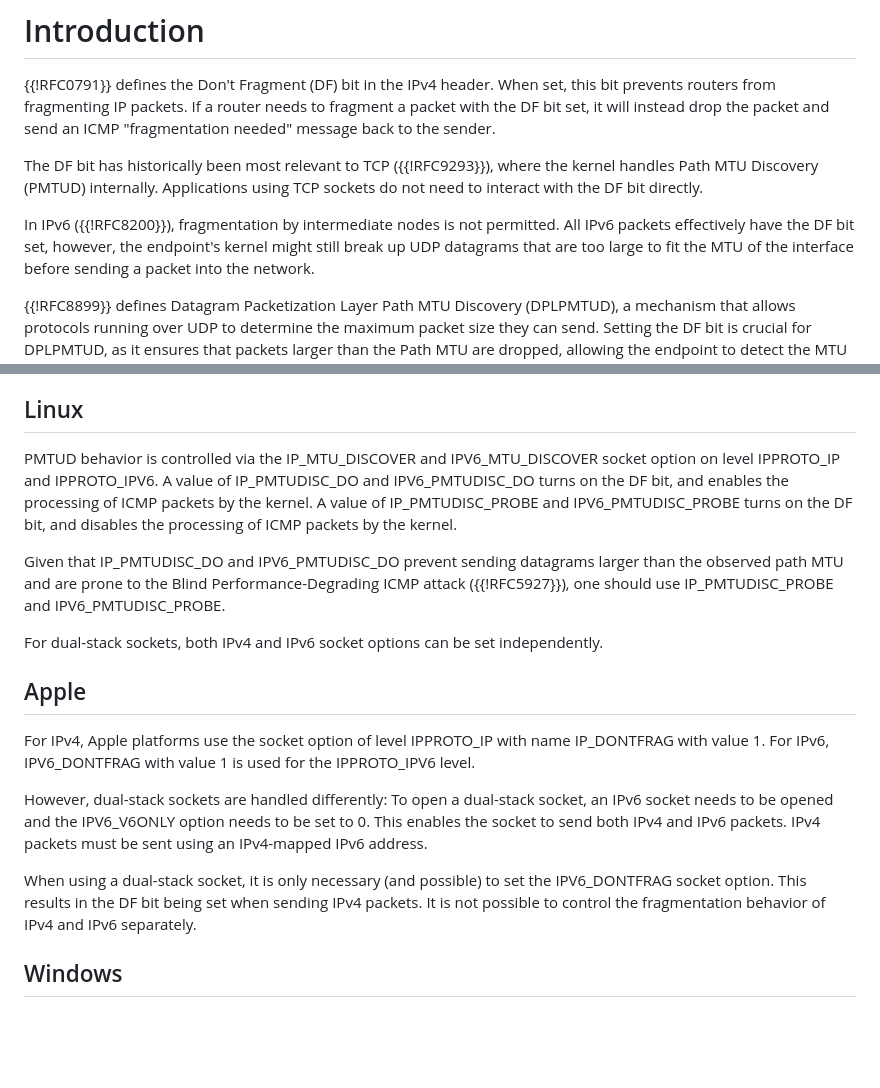
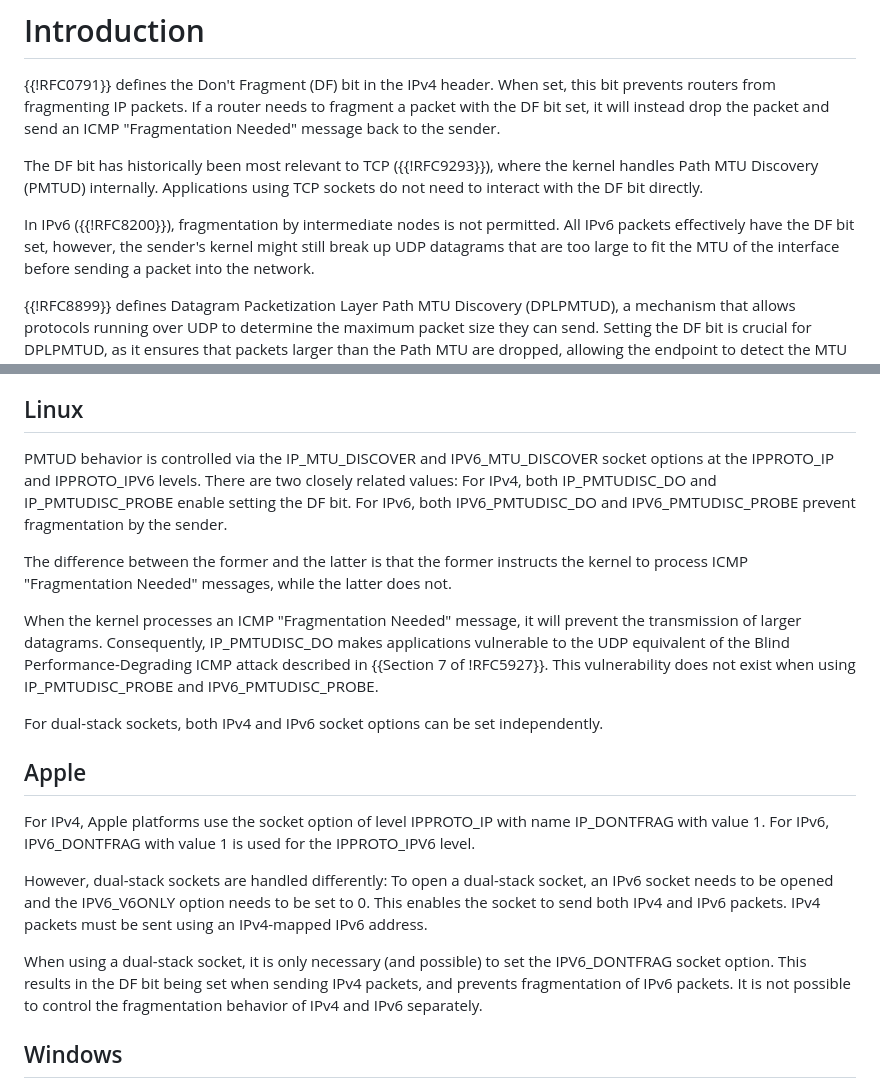
Before and after one commit to marten-seemann/draft-seemann-tsvwg-udp-fragmentation, a Markdown page: draft-seemann-tsvwg-udp-fragmentation.md, 2 parts joined by grey strips. Drawn GitHub-style; blank space fills up the shorter version.

Commit message:
editorial pass ahead of the 01 draft (#20)
* editorial pass ahead of the 01 draft

* clarify IP_PMTUDISC_DO and IP_PMTUDISC_PROBE

```diff
--- a/draft-seemann-tsvwg-udp-fragmentation.md
+++ b/draft-seemann-tsvwg-udp-fragmentation.md
@@ -48,14 +48,14 @@ platforms.
 {{!RFC0791}} defines the Don't Fragment (DF) bit in the IPv4 header. When set,
 this bit prevents routers from fragmenting IP packets. If a router needs to
 fragment a packet with the DF bit set, it will instead drop the packet and send
-an ICMP "fragmentation needed" message back to the sender.
+an ICMP "Fragmentation Needed" message back to the sender.
 
 The DF bit has historically been most relevant to TCP ({{!RFC9293}}), where the
 kernel handles Path MTU Discovery (PMTUD) internally. Applications using TCP
 sockets do not need to interact with the DF bit directly.
 
 In IPv6 ({{!RFC8200}}), fragmentation by intermediate nodes is not permitted.
-All IPv6 packets effectively have the DF bit set, however, the endpoint's kernel
+All IPv6 packets effectively have the DF bit set, however, the sender's kernel
 might still break up UDP datagrams that are too large to fit the MTU of the
 interface before sending a packet into the network.
 
@@ -91,14 +91,20 @@ IPv4 sockets and prevent fragmentation on IPv6 sockets.
 ## Linux
 
 PMTUD behavior is controlled via the IP_MTU_DISCOVER and IPV6_MTU_DISCOVER
-socket option on level IPPROTO_IP and IPPROTO_IPV6. A value of IP_PMTUDISC_DO
-and IPV6_PMTUDISC_DO turns on the DF bit, and enables the processing of ICMP
-packets by the kernel. A value of IP_PMTUDISC_PROBE and IPV6_PMTUDISC_PROBE
-turns on the DF bit, and disables the processing of ICMP packets by the kernel.
+socket options at the IPPROTO_IP and IPPROTO_IPV6 levels. There are two closely
+related values: For IPv4, both IP_PMTUDISC_DO and IP_PMTUDISC_PROBE enable
+setting the DF bit. For IPv6, both IPV6_PMTUDISC_DO and IPV6_PMTUDISC_PROBE
+prevent fragmentation by the sender.
 
-Given that IP_PMTUDISC_DO and IPV6_PMTUDISC_DO prevent sending datagrams larger
-than the observed path MTU and are prone to the Blind Performance-Degrading ICMP
-attack ({{!RFC5927}}), one should use IP_PMTUDISC_PROBE and IPV6_PMTUDISC_PROBE.
+The difference between the former and the latter is that the former instructs
+the kernel to process ICMP "Fragmentation Needed" messages, while the latter
+does not.
+
+When the kernel processes an ICMP "Fragmentation Needed" message, it will
+prevent the transmission of larger datagrams. Consequently, IP_PMTUDISC_DO makes
+applications vulnerable to the UDP equivalent of the Blind Performance-Degrading
+ICMP attack described in {{Section 7 of !RFC5927}}. This vulnerability does not
+exist when using IP_PMTUDISC_PROBE and IPV6_PMTUDISC_PROBE.
 
 For dual-stack sockets, both IPv4 and IPv6 socket options can be set
 independently.
@@ -117,8 +123,8 @@ be sent using an IPv4-mapped IPv6 address.
 
 When using a dual-stack socket, it is only necessary (and possible) to set the
 IPV6_DONTFRAG socket option. This results in the DF bit being set when sending
-IPv4 packets. It is not possible to control the fragmentation behavior of IPv4
-and IPv6 separately.
+IPv4 packets, and prevents fragmentation of IPv6 packets. It is not possible to
+control the fragmentation behavior of IPv4 and IPv6 separately.
 
 
 ## Windows
```
